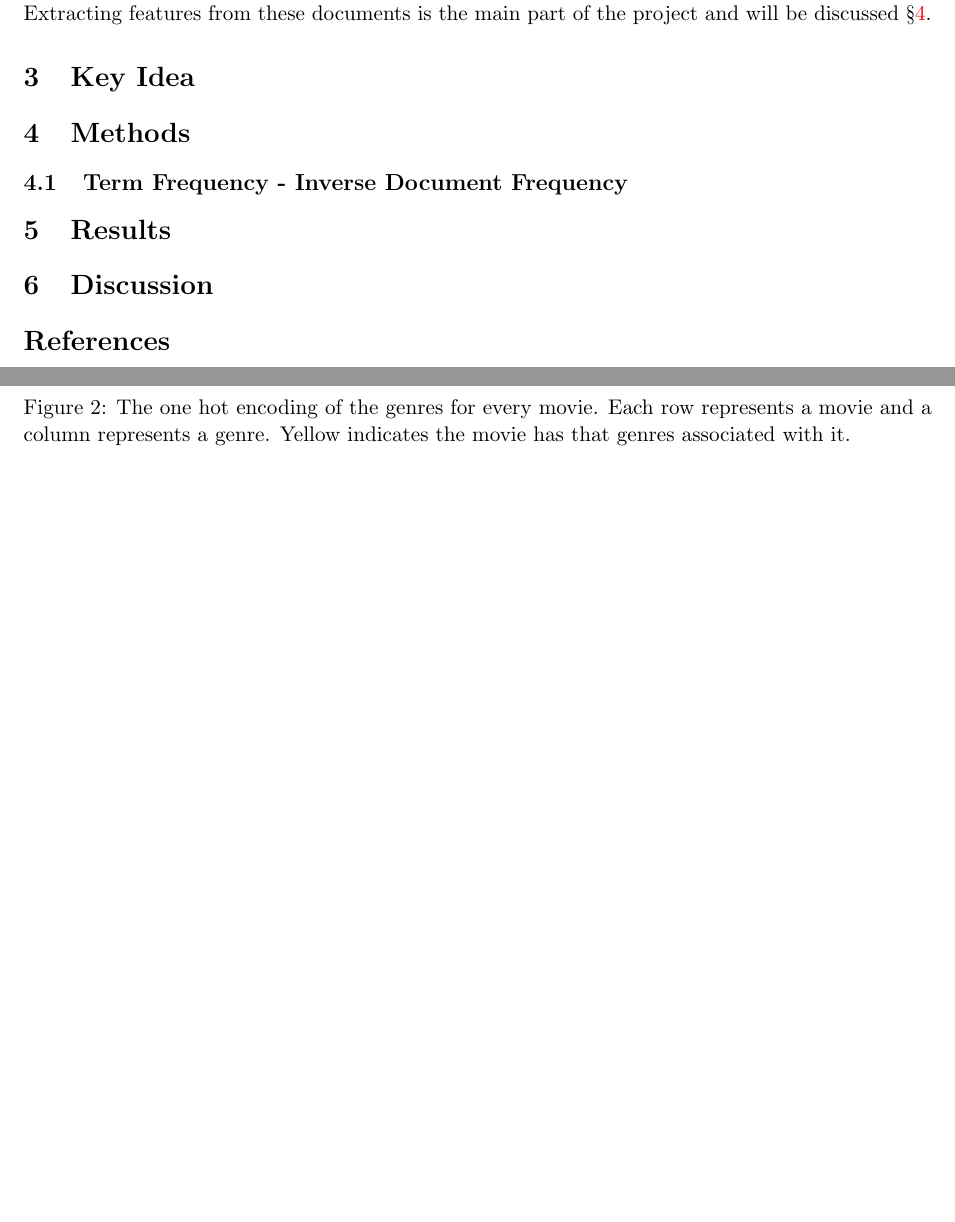
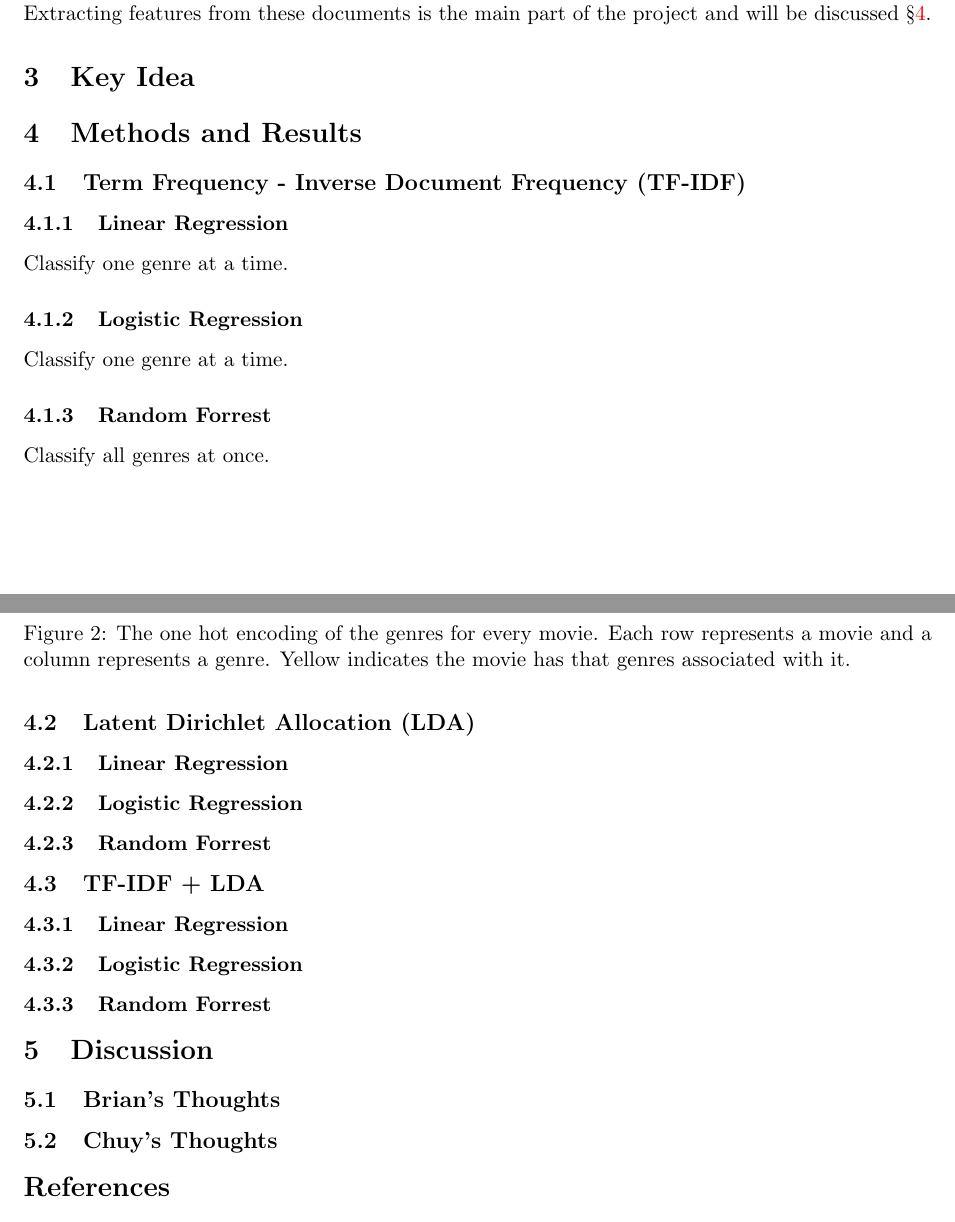
Before and after one commit to bkimmig/data-mining-project, a LaTeX document (final_report/final_report.tex): two parts of pages 2 and 3 of 3, joined at a grey line, cut so that both start at the same text, the shorter picture padded with empty space. Compiled offline with pdfLaTeX.

Commit message:
Updated notebooks

```diff
--- a/final_report/final_report.tex
+++ b/final_report/final_report.tex
@@ -58,18 +58,49 @@ The synopses of the movies live in long strings or documents. We have a list of
 \section{Key Idea}
 \label{sec:key_idea}
 
-\section{Methods}
+\section{Methods and Results}
 \label{sec:methods}
 
-\subsection{Term Frequency - Inverse Document Frequency}
+\subsection{Term Frequency - Inverse Document Frequency (TF-IDF)}
 \label{sec:tfidf}
 
+\subsubsection{Linear Regression}
 
-\section{Results}
-\label{sec:results}
+Classify one genre at a time.
+
+\subsubsection{Logistic Regression}
+
+Classify one genre at a time.
+
+\subsubsection{Random Forrest}
+
+Classify all genres at once.
+
+
+\subsection{Latent Dirichlet Allocation (LDA)}
+\label{sec:lda}
+
+\subsubsection{Linear Regression}
+
+\subsubsection{Logistic Regression}
+
+\subsubsection{Random Forrest}
+
+\subsection{TF-IDF + LDA}
+\label{sec:tfidf_lda}
+
+\subsubsection{Linear Regression}
+
+\subsubsection{Logistic Regression}
+
+\subsubsection{Random Forrest}
 
 \section{Discussion}
 \label{sec:discussion}
+
+\subsection{Brian's Thoughts}
+
+\subsection{Chuy's Thoughts}
 
 \bibliography{bibliography}{}
 \bibliographystyle{plain}
```
Also changed, not shown: intermediate_report/genre_fractions_v2p0.pdf, 3 other files.
